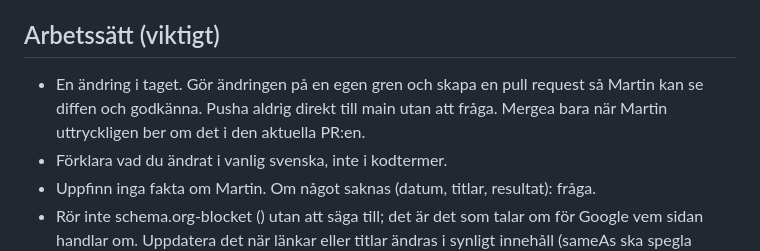
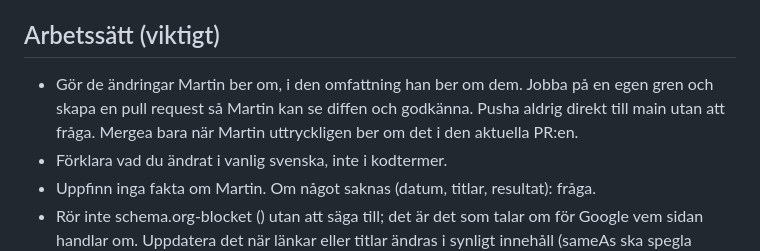
Before and after one commit to Martinizi81/martincarlsson.se, a Markdown page: CLAUDE.md, the part around the change. Rendered like a GitHub page.

Commit message:
CLAUDE.md: stryk regeln "en ändring i taget"
Martin vill att Claude gör de ändringar han ber om, i den omfattning
han ber om dem. Kravet på egen gren, pull request och "mergea" ligger kvar.

Co-Authored-By: Claude Opus 5.5 <noreply@anthropic.com>
Claude-Session: https://claude.ai/code/session_017yNpqcZWrHAkyQUixrJUoo

```diff
--- a/CLAUDE.md
+++ b/CLAUDE.md
@@ -76,8 +76,8 @@ Live på https://martincarlsson.se sedan 2026-09-26 (GitHub Pages, egen domän,
 - Språk: svenska. lang="sv" på html-elementet.
 
 ## Arbetssätt (viktigt)
-- En ändring i taget. Gör ändringen på en egen gren och skapa en pull request så
-  Martin kan se diffen och godkänna. Pusha aldrig direkt till main utan att fråga.
+- Gör de ändringar Martin ber om, i den omfattning han ber om dem. Jobba på en egen
+  gren och skapa en pull request så Martin kan se diffen och godkänna. Pusha aldrig direkt till main utan att fråga.
   Mergea bara när Martin uttryckligen ber om det i den aktuella PR:en.
 - Förklara vad du ändrat i vanlig svenska, inte i kodtermer.
 - Uppfinn inga fakta om Martin. Om något saknas (datum, titlar, resultat): fråga.
```
